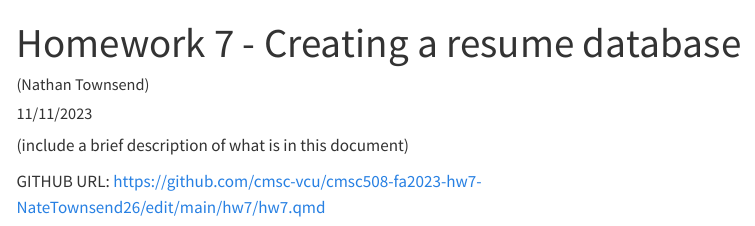
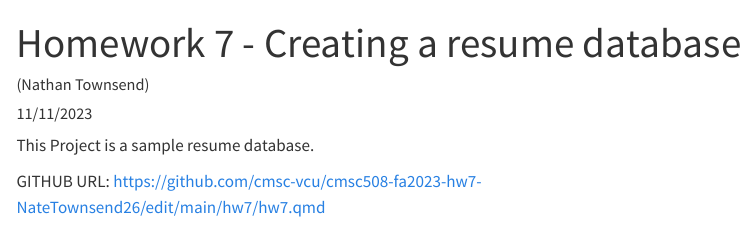
Before and after one commit to cmsc-vcu/cmsc508-fa2023-hw7-NateTownsend26, a Quarto document (hw7/hw7.qmd): the page in a window 1100 px wide, from its top. Rendered offline with R 4.5, knitr and Pandoc in place of Quarto, with nearby package versions; some code elsewhere in the file could not run offline; menus at the side of the page are left out.

Commit message:
Update hw7.qmd

```diff
--- a/hw7/hw7.qmd
+++ b/hw7/hw7.qmd
@@ -9,8 +9,7 @@ format:
         embed-resources: true
         code-copy: true
 ---
-
-(include a brief description of what is in this document)
+This Project is a sample resume database.
 
 
 
```
